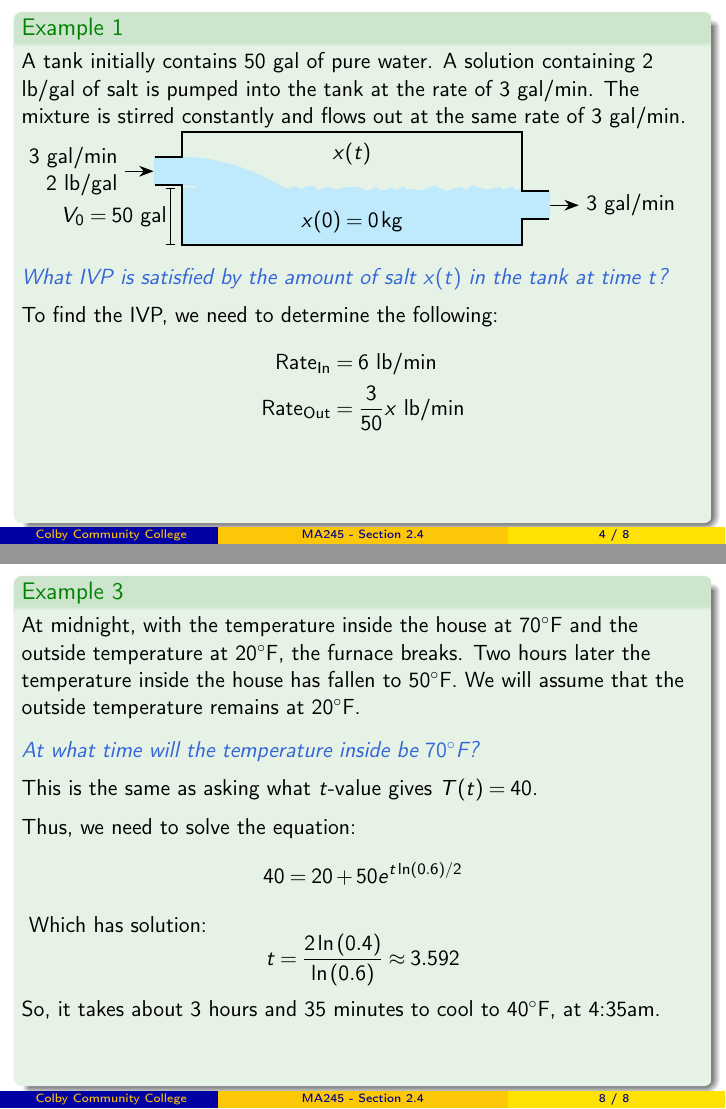
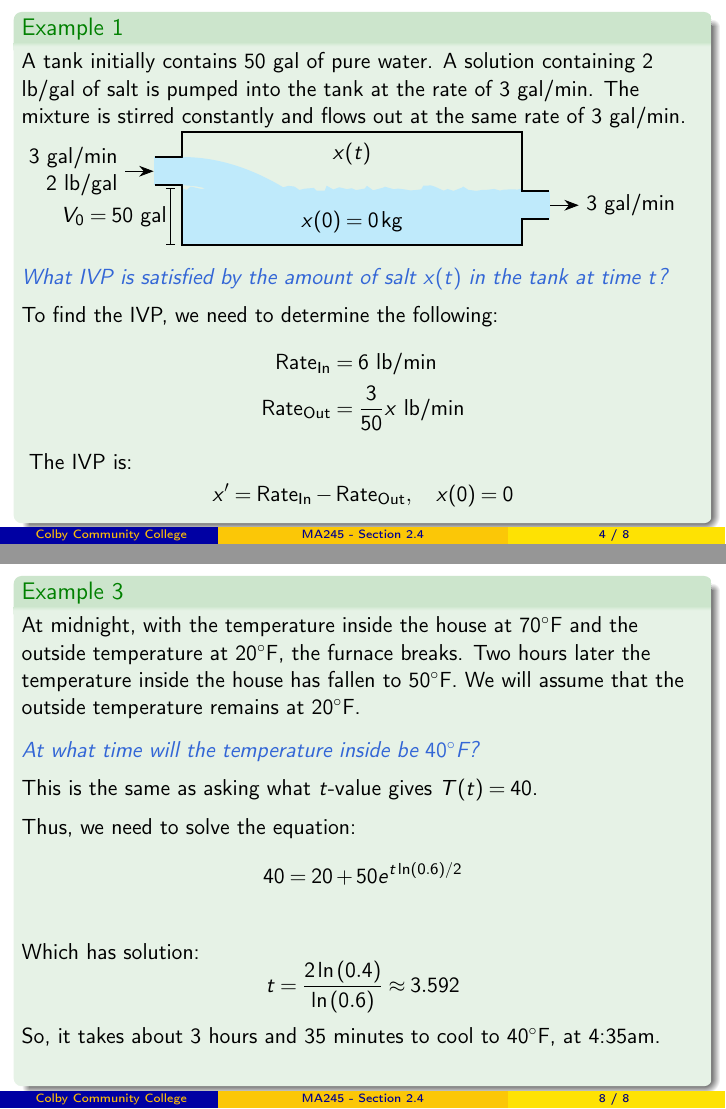
Before and after one commit to weinels/LectureSlides, LaTeX slides (CCC/MA245/Chapter_2/section_2.4/chapter_2_section_4.tex): pages 9 and 50 of 50 before the commit and pages 10 and 50 of 50 after it, joined at a grey line. The pictures show the PDF file CCC/MA245/Chapter_2/section_2.4/chapter_2_section_4.pdf that the author committed with the source.

Commit message:
Fixed some mistakes.

```diff
--- a/CCC/MA245/Chapter_2/section_2.4/chapter_2_section_4.tex
+++ b/CCC/MA245/Chapter_2/section_2.4/chapter_2_section_4.tex
@@ -159,13 +159,13 @@ A tank initially contains 50 gal of pure water. A solution containing 2 lb/gal o
 \begin{aligned}
 \visible<2->{\thingin{Rate} &= \temporal<3>{(\thingin{Concentration})(\thingin{Flow})}{(2~\text{lb/gal})(3~\text{gal/min})}{6~\text{lb/min}}\\}
 \vphantom{\dfrac{x}{50}\dfrac{3}{50}}
-\visible<2->{\thingout{Rate} &= \temporal<5>{(\thingout{Concentration})(\thingout{Flow})}{\left(\dfrac{x}{50}~\text{gal/min}\right)(3~\text{gal/min})}{\dfrac{3}{50}x~\text{lb/min}}}
+\visible<2->{\thingout{Rate} &= \temporal<5>{(\thingout{Concentration})(\thingout{Flow})}{\left(\dfrac{x}{50}~\text{lb/gal}\right)(3~\text{gal/min})}{\dfrac{3}{50}x~\text{lb/min}}}
 \end{aligned}
 \end{equation*}}
 \visible<7->{The IVP is:
 \begin{equation*}
 \vphantom{\dfrac{3}{50}}
-\only<7-8>{x^\prime = \alt<8>{\thingin{Rate} - \thingout{Rate}}{6~\text{lb/min}-\dfrac{3}{50}x~\text{lb/min}}}
+\only<7-8>{x^\prime = \alt<8>{6~\text{lb/min}-\dfrac{3}{50}x~\text{lb/min}}{\thingin{Rate} - \thingout{Rate}}}
 \only<9->{x^\prime + 0.06x = 6}
 ,\quad x(0)=0
 \end{equation*}}
@@ -188,7 +188,7 @@ x(t) = 100\left(1-e^{-0.06t}\right)
 \vspace{2mm}
 \visible<13->{We need to plug $t=20$ into the above solution:
 \begin{equation*}
-x(20) = 100\left(1-e^{-0.06(2)}\right)\approx 69.9~\text{lb}
+x(20) = 100\left(1-e^{-0.06(20)}\right)\approx 69.9~\text{lb}
 \end{equation*}}
 \onslide<14-15>
 \vspace{2mm}
@@ -302,7 +302,7 @@ A tank initially contains 100 gal of pure water. A brine containing 1 lb/gal of
 \begin{aligned}
 \visible<3->{\thingin{Rate} &= \temporal<4>{(\thingin{Concentration})(\thingin{Flow})}{(1~\text{lb/gal})(1~\text{gal/min})}{1~\text{lb/min}}\\}
 \vphantom{\dfrac{2x}{100-t}\dfrac{x}{100-t}} % chktex 29
-\visible<3->{\thingout{Rate} &= \temporal<6>{(\thingout{Concentration})(\thingout{Flow})}{\left(\dfrac{x}{100-t}~\text{gal/min}\right)(2~\text{gal/min})}{\dfrac{2x}{100-t}~\text{lb/min}}} % chktex 29
+\visible<3->{\thingout{Rate} &= \temporal<6>{(\thingout{Concentration})(\thingout{Flow})}{\left(\dfrac{x}{100-t}~\text{lb/gal}\right)(2~\text{gal/min})}{\dfrac{2x}{100-t}~\text{lb/min}}} % chktex 29
 \end{aligned}
 \end{equation*}}
 \visible<8->{The IVP is:
@@ -448,7 +448,8 @@ T^\prime = k(20-T),\quad T(0) = 70
 
 \vspace{-3mm}
 \begin{equation*}
-\alt<4>{T(t) = 70 e^{-kt} + 20(1-e^{-kt})}{T(t) = 20+50 e^{-kt}}
+T(t) = 70 e^{-kt} + 20(1-e^{-kt})
+\visible<5->{ = 20+50 e^{-kt}}
 \end{equation*}}
 
 \vspace{-5mm}
@@ -459,7 +460,7 @@ T^\prime = k(20-T),\quad T(0) = 70
 T(t) = 20+50 e^{t\ln[0.6]/2}
 \end{equation*}}
 \onslide<7->
-\question{At what time will the temperature inside be $70^\circ$F?}
+\question{At what time will the temperature inside be $40^\circ$F?}
 
 \vspace{2mm}
 \visible<8->{This is the same as asking what $t$-value gives $T(t)=40$.}
```
Also changed, not shown: CCC/MA245/Chapter_2/section_2.4/chapter_2_section_4.pdf, CCC/MA245/Chapter_2/section_2.4/chapter_2_section_4.tex (5 more changed lines).
